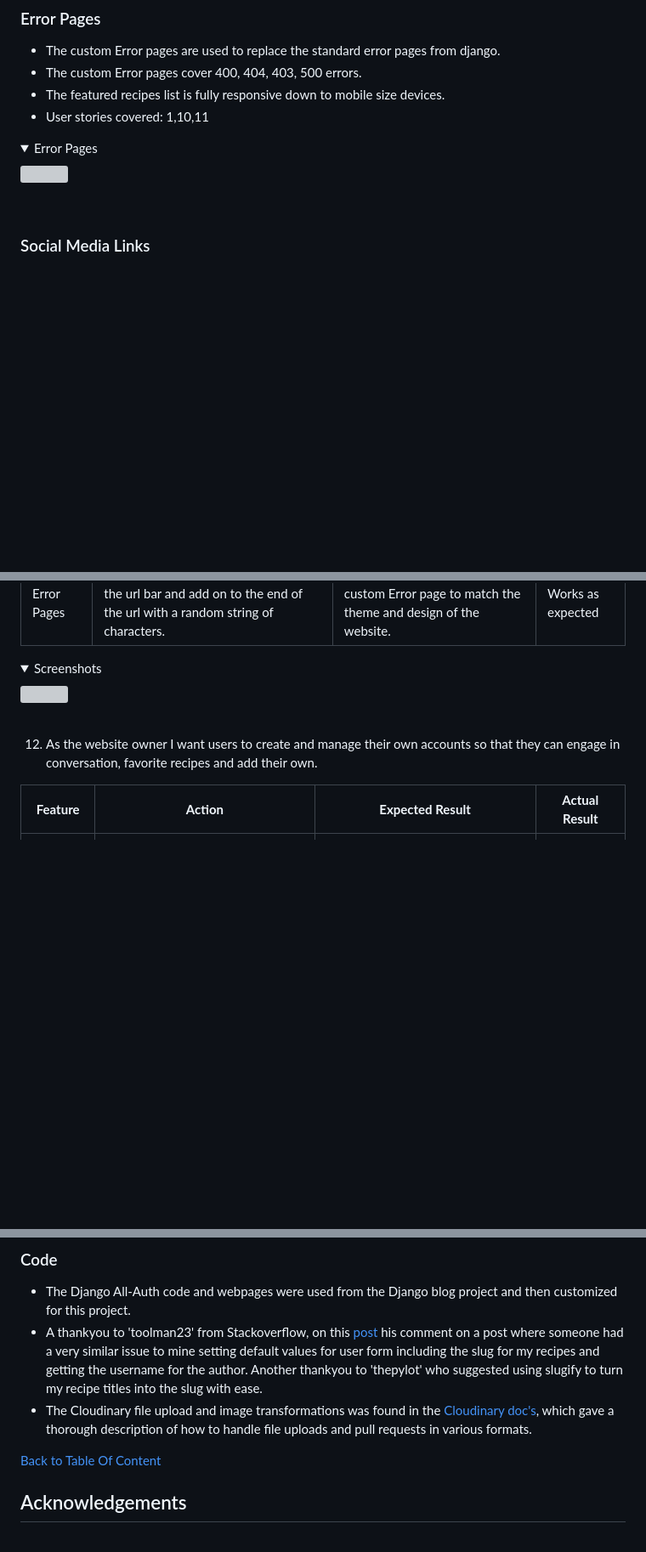
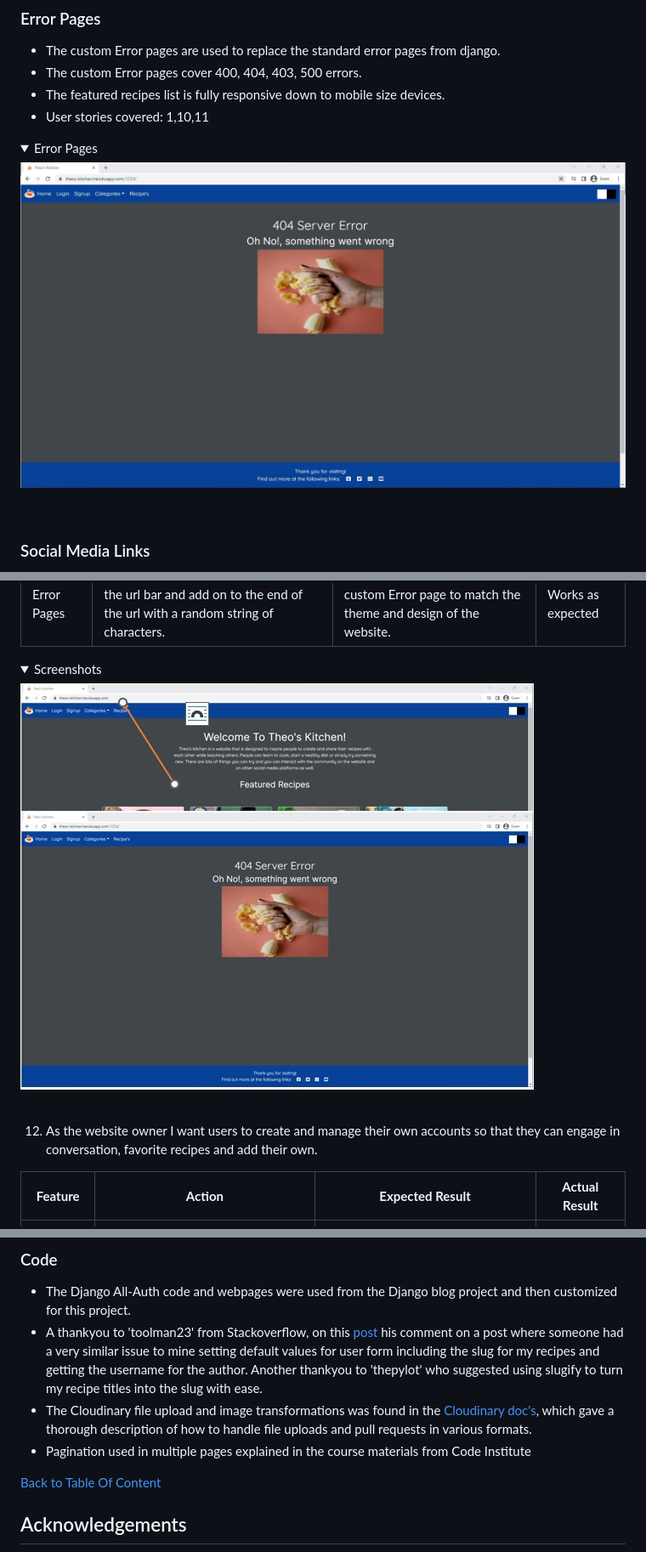
Before and after one commit to Code-Institute-Submissions/CI_PP4_TheosKitchen, a Markdown page: README.md, 3 parts joined by grey strips. Shown: that part at 85% size. Rendered like a GitHub page; pictures changed too: documentation/features/error-page.jpg (added), documentation/user-story-testing/user-story-1-3.jpg (added); folded sections open; blank space fills up the shorter version; grey boxes are pictures that could not be loaded.

Commit message:
add error feature and user story testing

```diff
--- a/README.md
+++ b/README.md
@@ -398,7 +398,7 @@ User Model
 - The featured recipes list is fully responsive down to mobile size devices.
 - User stories covered: 1,10,11
 <details><summary>Error Pages</summary>
-<img src="documentation/features/error-pages.jpg">
+<img src="documentation/features/error-page.jpg">
 </details>
 <br>
 
@@ -724,7 +724,7 @@ The website was tested on the following browsers in both regular and incognito m
 |-------------|------------|---------------------|-------------------|
 | Error Pages | From any page of the website, go to the url bar and add on to the end of the url with a random string of characters. | The user is redirected to a custom Error page to match the theme and design of the website. | Works as expected |
 <details><summary>Screenshots</summary>
-<img src="documentation/user-story-testing/user-story-11.jpg">
+<img src="documentation/user-story-testing/user-story-1-3.jpg">
 </details>
 <br>
 
@@ -828,6 +828,7 @@ Any further recipes and images added by third parties and individuals have been
 - The Django All-Auth code and webpages were used from the Django blog project and then customized for this project.
 - A thankyou to 'toolman23' from Stackoverflow, on this [post](https://stackoverflow.com/questions/55314246/pre-populate-slug-field-into-a-form-field-of-a-django-site) his comment on a post where someone had a very similar issue to mine setting default values for user form including the slug for my recipes and getting the username for the author. Another thankyou to 'thepylot' who suggested using slugify to turn my recipe titles into the slug with ease.
 - The Cloudinary file upload and image transformations was found in the [Cloudinary doc's](https://cloudinary.com/documentation/django_image_and_video_upload), which gave a thorough description of how to handle file uploads and pull requests in various formats.
+- Pagination used in multiple pages explained in the course materials from Code Institute
 
 [Back to Table Of Content](#table-of-content)
 
```
